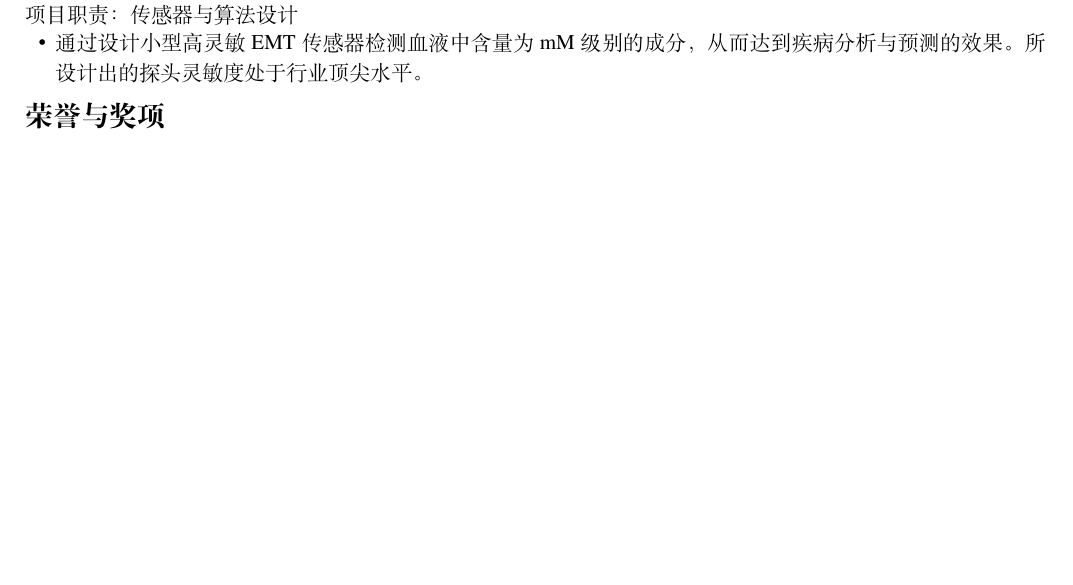
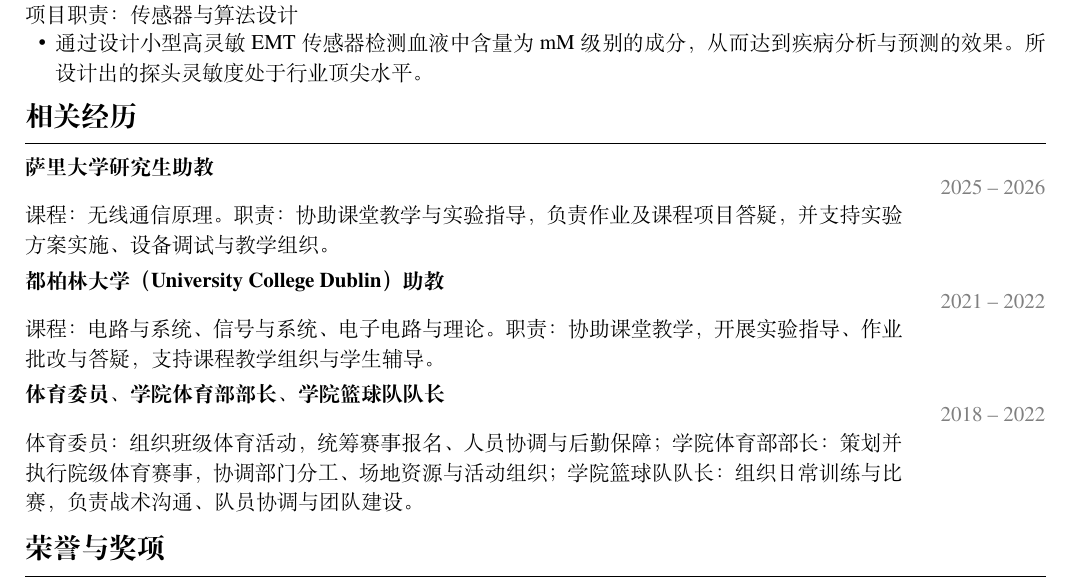
Before and after one commit to liuyu0730/resume, a LaTeX document (main.tex): part of page 2 of 3, cut so that both start at the same text, the shorter picture padded with empty space. Compiled offline with XeLaTeX.

Commit message:
Add teaching and student leadership experience

```diff
--- a/main.tex
+++ b/main.tex
@@ -74,6 +74,11 @@
 \project{实时血液成分分析电磁层析成像系统}{2025.02 -- 至今}{项目职责：传感器与算法设计}{
   \item 通过设计小型高灵敏 EMT 传感器检测血液中含量为 mM 级别的成分，从而达到疾病分析与预测的效果。所设计出的探头灵敏度处于行业顶尖水平。}
 
+\ressection{相关经历}
+\dateditem{萨里大学研究生助教}{2025 -- 2026}{课程：无线通信原理。职责：协助课堂教学与实验指导，负责作业及课程项目答疑，并支持实验方案实施、设备调试与教学组织。}
+\dateditem{都柏林大学（University College Dublin）助教}{2021 -- 2022}{课程：电路与系统、信号与系统、电子电路与理论。职责：协助课堂教学，开展实验指导、作业批改与答疑，支持课程教学组织与学生辅导。}
+\dateditem{体育委员、学院体育部部长、学院篮球队队长}{2018 -- 2022}{体育委员：组织班级体育活动，统筹赛事报名、人员协调与后勤保障；学院体育部部长：策划并执行院级体育赛事，协调部门分工、场地资源与活动组织；学院篮球队队长：组织日常训练与比赛，负责战术沟通、队员协调与团队建设。}
+
 \ressection{荣誉与奖项}
 \dateditem{萨里大学通信系统研究所（ICS）杰出博士研究生（Outstanding PhD Student）}{2025}{获评通信系统研究所 2025 年度杰出博士研究生。}
 \dateditem{华威大学授课型硕士优秀奖学金}{2022 -- 2023}{华威大学信息与通信工程硕士期间获奖。}
```
